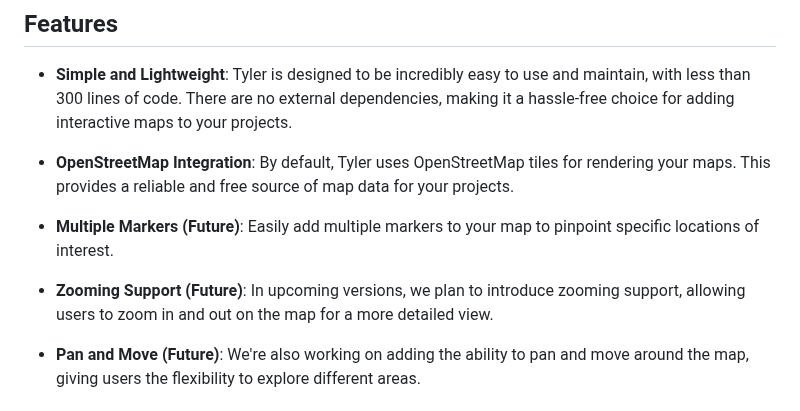
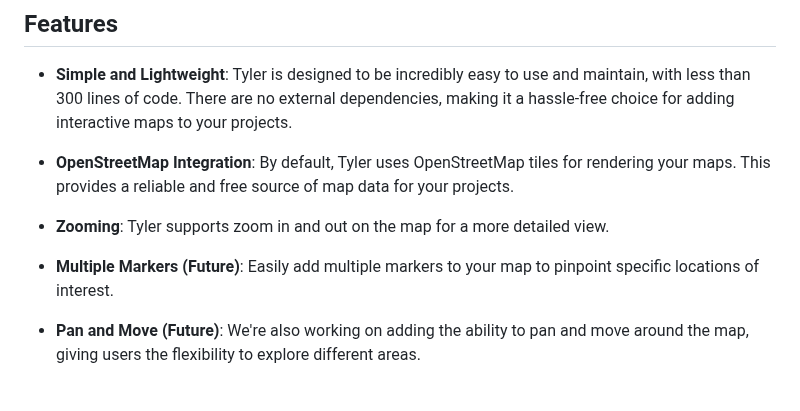
Before and after one commit to jmjuanes/tyler, a Markdown page: README.md, the part around one of its changes. Drawn GitHub-style.

Commit message:
Add zooming feature support

```diff
--- a/README.md
+++ b/README.md
@@ -8,9 +8,9 @@
 
 - **OpenStreetMap Integration**: By default, Tyler uses OpenStreetMap tiles for rendering your maps. This provides a reliable and free source of map data for your projects.
 
+- **Zooming**: Tyler supports zoom in and out on the map for a more detailed view.
+
 - **Multiple Markers (Future)**: Easily add multiple markers to your map to pinpoint specific locations of interest.
-
-- **Zooming Support (Future)**: In upcoming versions, we plan to introduce zooming support, allowing users to zoom in and out on the map for a more detailed view.
 
 - **Pan and Move (Future)**: We're also working on adding the ability to pan and move around the map, giving users the flexibility to explore different areas.
 
```
Also changed, not shown: other parts of README.md (+0 -1 lines).
